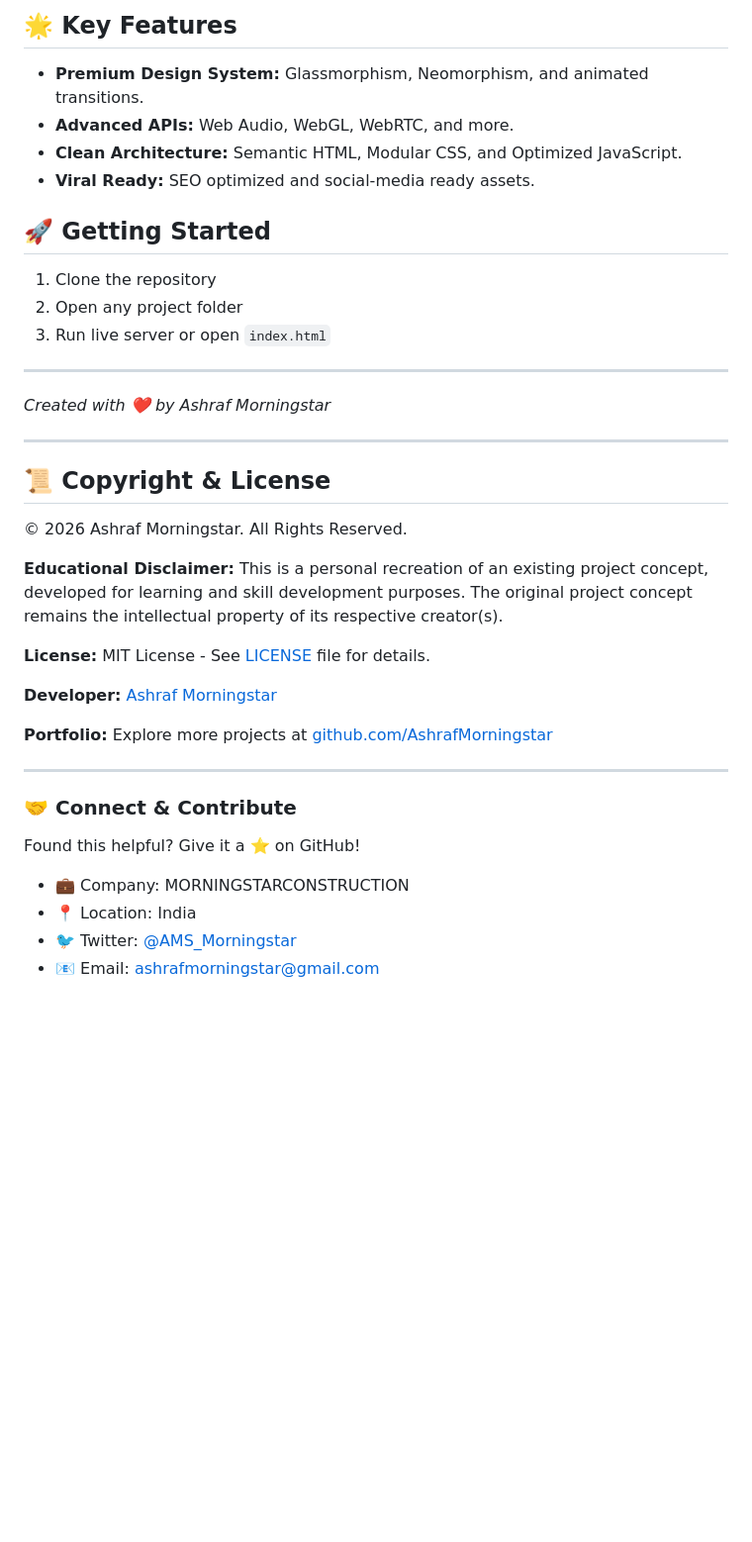
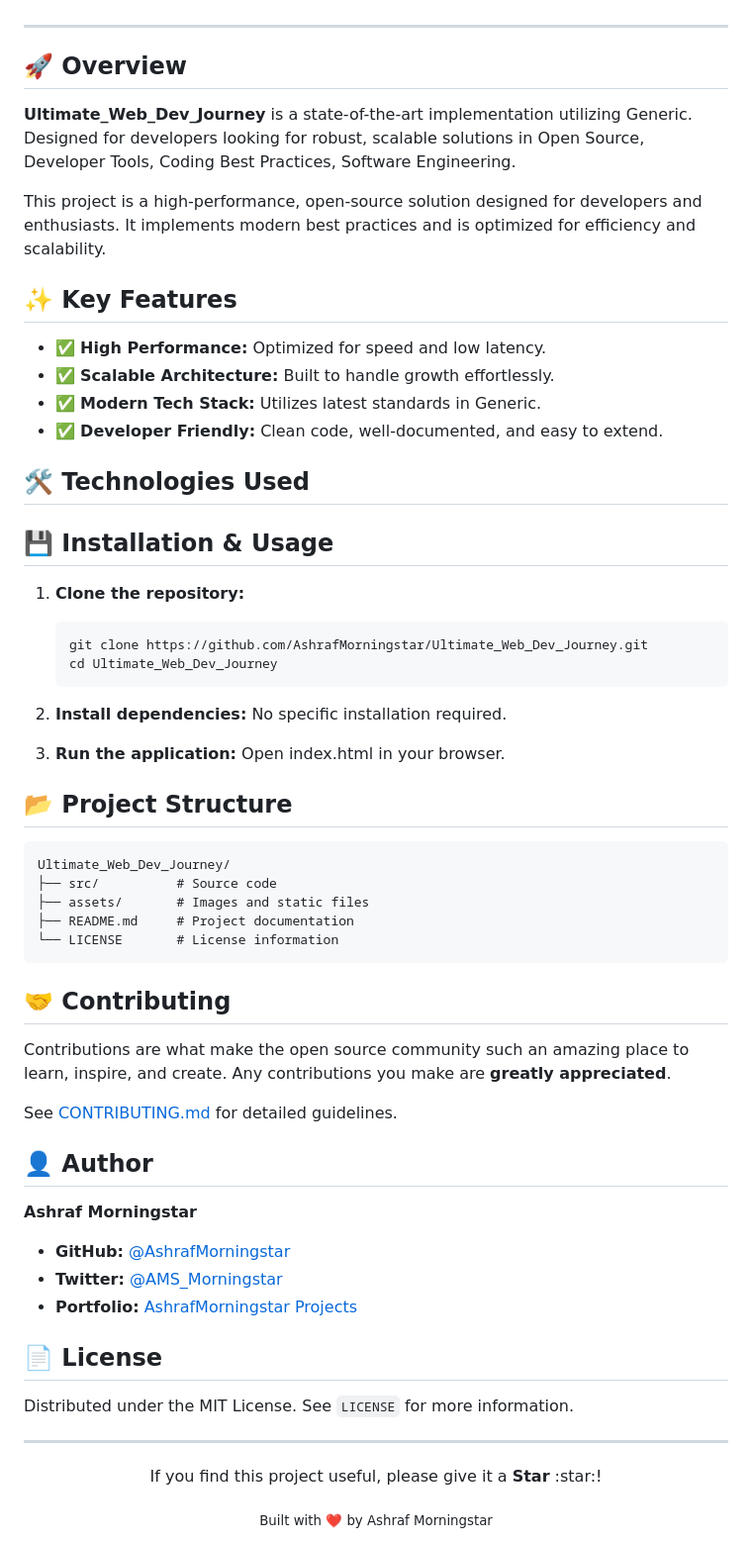
Before and after one commit to AshrafMorningstar/Ultimate_Web_Dev_Journey, a Markdown page: README.md, the part around one of its changes. Shown at 99% size. GitHub-like rendering; blank space fills up the shorter version.

````diff
--- a/README.md
+++ b/README.md
@@ -50,39 +16,68 @@ This repository contains the implementation of **18 unique, premium web developm
-## 🌟 Key Features
-- **Premium Design System:** Glassmorphism, Neomorphism, and animated transitions.
-- **Advanced APIs:** Web Audio, WebGL, WebRTC, and more.
-- **Clean Architecture:** Semantic HTML, Modular CSS, and Optimized JavaScript.
-- **Viral Ready:** SEO optimized and social-media ready assets.
-
-## 🚀 Getting Started
-1. Clone the repository
-2. Open any project folder
-3. Run live server or open `index.html`
-
----
-*Created with ❤️ by Ashraf Morningstar*
-
+</div>
 
 ---
 
-## 📜 Copyright & License
+## :rocket: Overview
 
-© 2026 Ashraf Morningstar. All Rights Reserved.
+**Ultimate_Web_Dev_Journey** is a state-of-the-art implementation utilizing Generic. Designed for developers looking for robust, scalable solutions in Open Source, Developer Tools, Coding Best Practices, Software Engineering.
 
-**Educational Disclaimer:** This is a personal recreation of an existing project concept, developed for learning and skill development purposes. The original project concept remains the intellectual property of its respective creator(s).
+This project is a high-performance, open-source solution designed for developers and enthusiasts. It implements modern best practices and is optimized for efficiency and scalability.
 
-**License:** MIT License - See [LICENSE](./LICENSE) file for details.
+## :sparkles: Key Features
 
-**Developer:** [Ashraf Morningstar](https://github.com/AshrafMorningstar)
+- :white_check_mark: **High Performance:** Optimized for speed and low latency.
+- :white_check_mark: **Scalable Architecture:** Built to handle growth effortlessly.
+- :white_check_mark: **Modern Tech Stack:** Utilizes latest standards in Generic.
+- :white_check_mark: **Developer Friendly:** Clean code, well-documented, and easy to extend.
 
-**Portfolio:** Explore more projects at [github.com/AshrafMorningstar](https://github.com/AshrafMorningstar)
+## :hammer_and_wrench: Technologies Used
+
+
+
+## :floppy_disk: Installation & Usage
+
+1. **Clone the repository:**
+   ```bash
+   git clone https://github.com/AshrafMorningstar/Ultimate_Web_Dev_Journey.git
+   cd Ultimate_Web_Dev_Journey
+   ```
+
+2. **Install dependencies:**
+    No specific installation required.
+
+3. **Run the application:**
+    Open index.html in your browser.
+
+## :open_file_folder: Project Structure
+
+```
+Ultimate_Web_Dev_Journey/
+├── src/          # Source code
+├── assets/       # Images and static files
+├── README.md     # Project documentation
+└── LICENSE       # License information
+```
+
+## :handshake: Contributing
+
+Contributions are what make the open source community such an amazing place to learn, inspire, and create. Any contributions you make are **greatly appreciated**.
+
+See [CONTRIBUTING.md](./CONTRIBUTING.md) for detailed guidelines.
+
+## :bust_in_silhouette: Author
+
+**Ashraf Morningstar**
+
+- **GitHub:** [@AshrafMorningstar](https://github.com/AshrafMorningstar)
+- **Twitter:** [@AMS_Morningstar](https://twitter.com/@AMS_Morningstar)
+- **Portfolio:** [AshrafMorningstar Projects](https://github.com/AshrafMorningstar?tab=repositories)
+
+## :page_facing_up: License
+
+Distributed under the MIT License. See `LICENSE` for more information.
 
 ---
-
-### 🤝 Connect & Contribute
-
-Found this helpful? Give it a ⭐️ on GitHub!
-
-- 💼 Company: MORNINGSTARCONSTRUCTION
-- 📍 Location: India
-- 🐦 Twitter: [@AMS_Morningstar](https://twitter.com/AMS_Morningstar)
-- 📧 Email: ashrafmorningstar@gmail.com
+<div align="center">
+  <p>If you find this project useful, please give it a <b>Star</b> :star:!</p>
+  <sub>Built with ❤️ by Ashraf Morningstar</sub>
+</div>
````
Also changed, not shown: other parts of README.md (+9 -43 lines), CONTRIBUTING.md (added, +14 -0 lines), SECURITY.md (added, +15 -0 lines).
